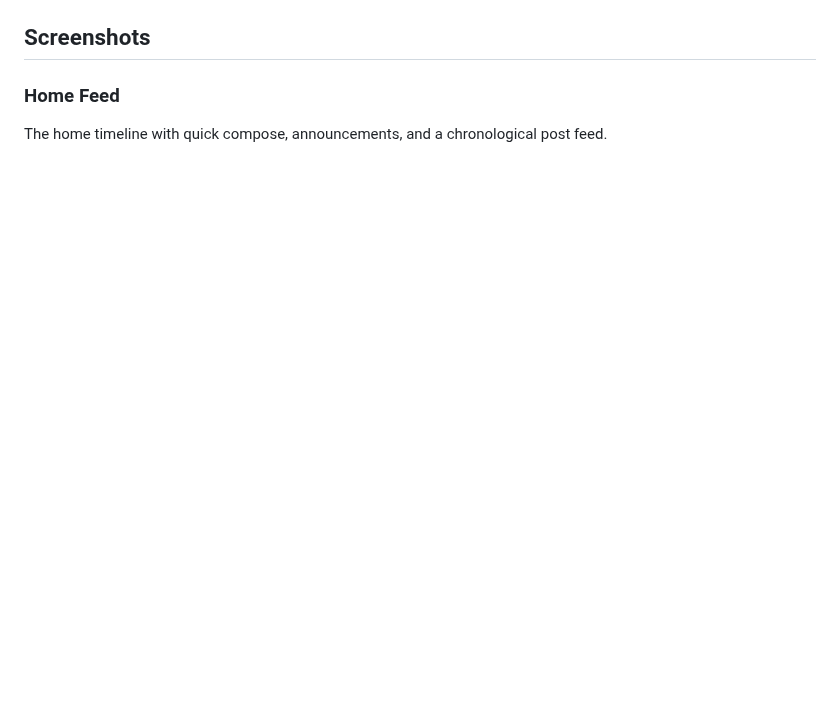
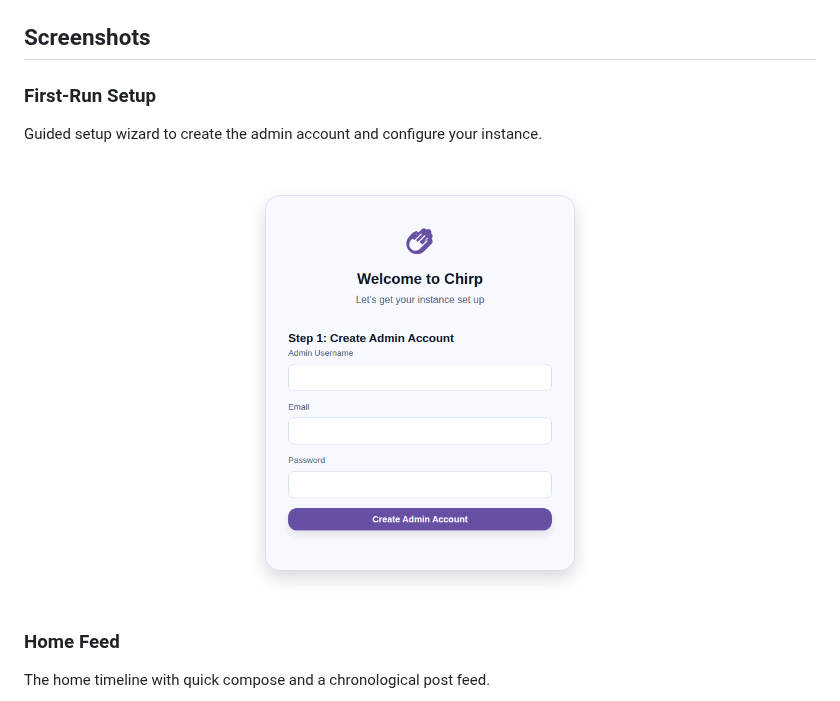
Before and after one commit to m4rcel-lol/Chirp, a Markdown page: README.md, the part around one of its changes. Drawn GitHub-style; pictures changed too: docs/screenshots/setup.png (added); blank space fills up the shorter version.

```diff
--- a/README.md
+++ b/README.md
@@ -6,6 +6,11 @@ A modern, self-hosted social media platform built with Flask, SQLite3, and a cle
 
 ## Screenshots
 
+### First-Run Setup
+Guided setup wizard to create the admin account and configure your instance.
+
+![Setup](docs/screenshots/setup.png)
+
 ### Home Feed
-The home timeline with quick compose, announcements, and a chronological post feed.
+The home timeline with quick compose and a chronological post feed.
 
```
Also changed, not shown: other parts of README.md (+7 -54 lines), docs/screenshots/compose.png (added), docs/screenshots/explore.png (added), docs/screenshots/home.png (added), docs/screenshots/login.png (added), docs/screenshots/profile.png (added).
